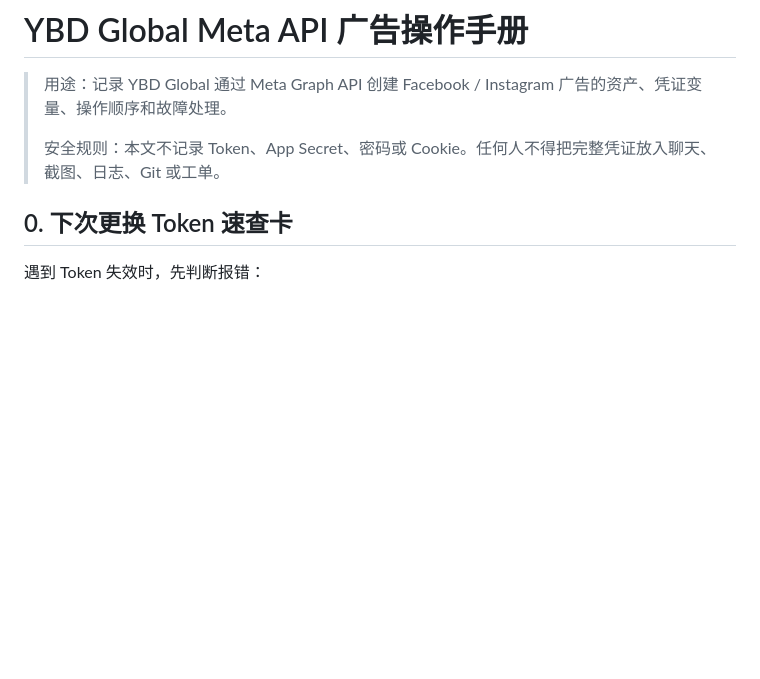
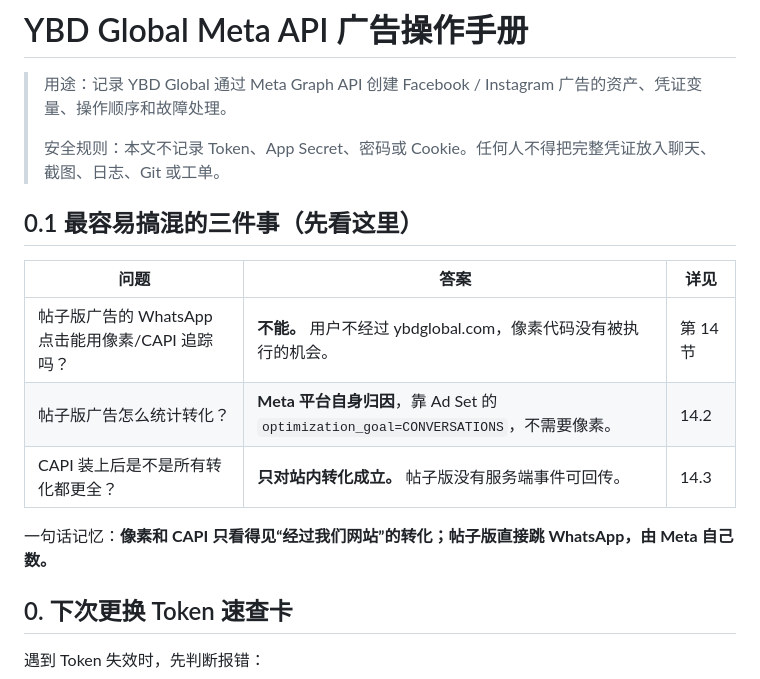
Before and after one commit to sacdxj/ybdglobal, a Markdown page: META_API_ADS_OPERATIONS_RUNBOOK.md, the part around one of its changes. Drawn GitHub-style; blank space fills up the shorter version.

```diff
--- a/META_API_ADS_OPERATIONS_RUNBOOK.md
+++ b/META_API_ADS_OPERATIONS_RUNBOOK.md
@@ -3,6 +3,16 @@
 > 用途：记录 YBD Global 通过 Meta Graph API 创建 Facebook / Instagram 广告的资产、凭证变量、操作顺序和故障处理。
 >
 > 安全规则：本文不记录 Token、App Secret、密码或 Cookie。任何人不得把完整凭证放入聊天、截图、日志、Git 或工单。
+
+## 0.1 最容易搞混的三件事（先看这里）
+
+| 问题 | 答案 | 详见 |
+|---|---|---|
+| 帖子版广告的 WhatsApp 点击能用像素/CAPI 追踪吗？ | **不能。** 用户不经过 ybdglobal.com，像素代码没有被执行的机会。 | 第 14 节 |
+| 帖子版广告怎么统计转化？ | **Meta 平台自身归因**，靠 Ad Set 的 `optimization_goal=CONVERSATIONS`，不需要像素。 | 14.2 |
+| CAPI 装上后是不是所有转化都更全？ | **只对站内转化成立。** 帖子版没有服务端事件可回传。 | 14.3 |
+
+一句话记忆：**像素和 CAPI 只看得见“经过我们网站”的转化；帖子版直接跳 WhatsApp，由 Meta 自己数。**
 
 ## 0. 下次更换 Token 速查卡
 
```
Also changed, not shown: other parts of META_API_ADS_OPERATIONS_RUNBOOK.md (+61 -0 lines).
